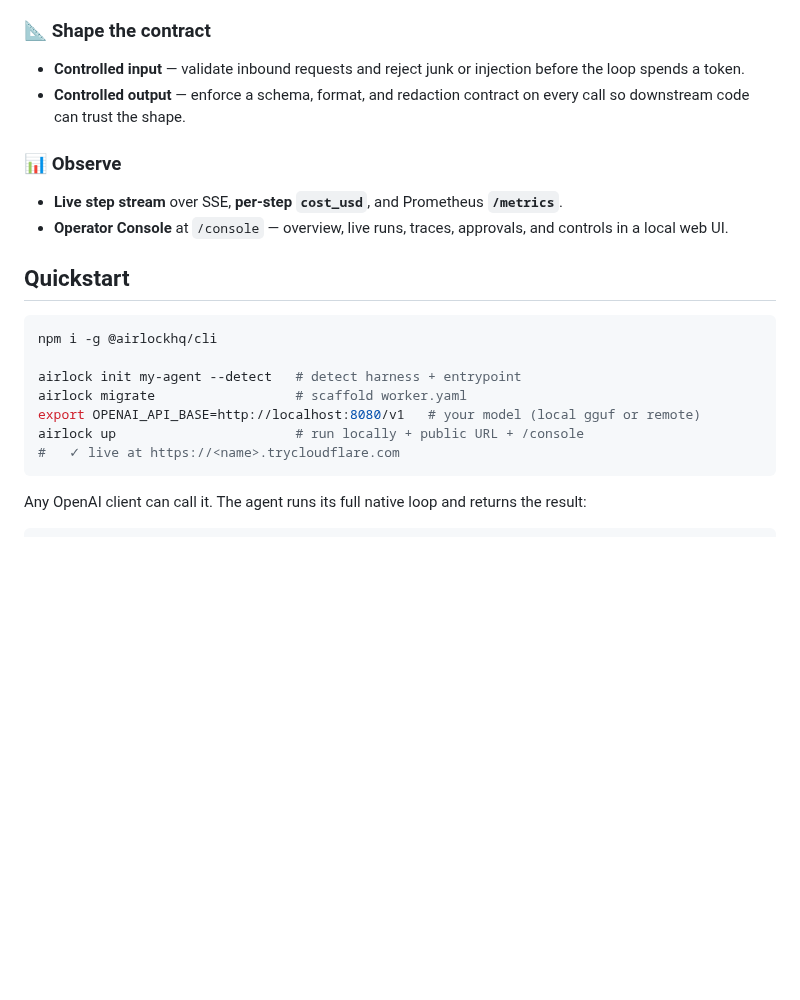
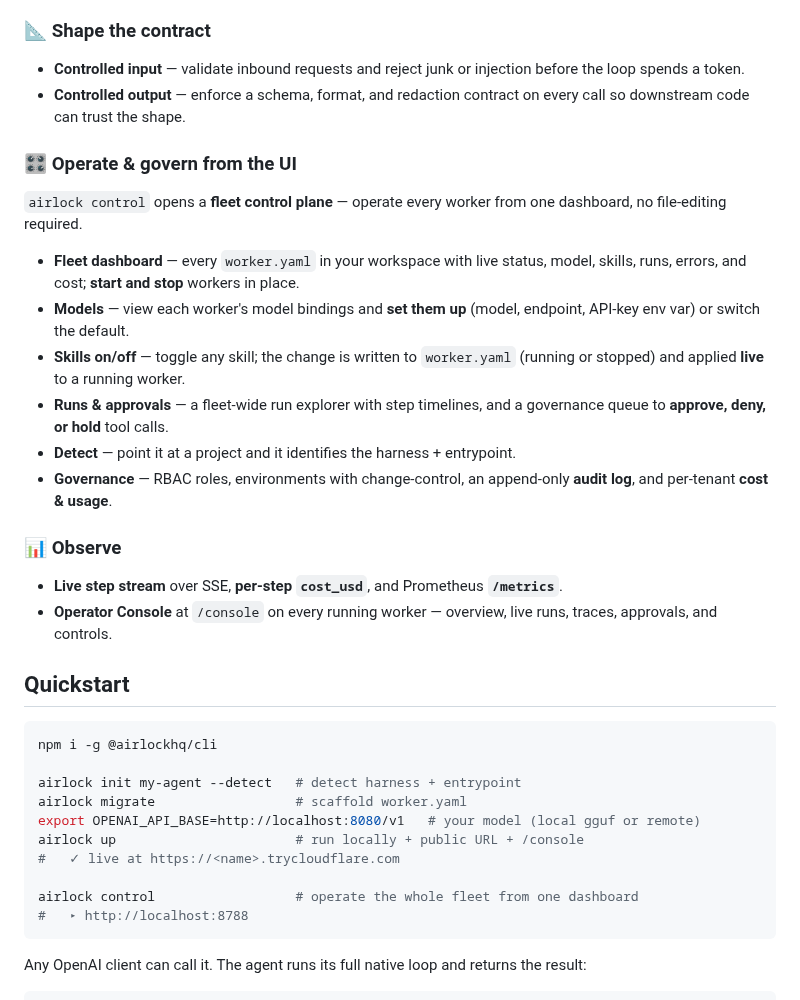
Before and after one commit to Okohedeki/airlock, a Markdown page: README.md, the part around the change. Drawn GitHub-style; blank space fills up the shorter version.

Commit message:
docs(readme): document the airlock control plane (fleet dashboard)
Add an "Operate & govern from the UI" section + a quickstart line for `airlock control` — the
fleet dashboard that starts/stops workers, sets up models, toggles skills (persisted live),
explores runs, governs approvals, and surfaces RBAC / environments / audit / cost.

Co-Authored-By: Claude Opus 4.8 <noreply@anthropic.com>

````diff
--- a/README.md
+++ b/README.md
@@ -79,10 +79,21 @@ Running the loop yourself is what unlocks the rest. A gateway in front of the ag
 - **Controlled input** — validate inbound requests and reject junk or injection before the loop spends a token.
 - **Controlled output** — enforce a schema, format, and redaction contract on every call so downstream code can trust the shape.
 
+### 🎛️ Operate & govern from the UI
+
+`airlock control` opens a **fleet control plane** — operate every worker from one dashboard, no file-editing required.
+
+- **Fleet dashboard** — every `worker.yaml` in your workspace with live status, model, skills, runs, errors, and cost; **start and stop** workers in place.
+- **Models** — view each worker's model bindings and **set them up** (model, endpoint, API-key env var) or switch the default.
+- **Skills on/off** — toggle any skill; the change is written to `worker.yaml` (running or stopped) and applied **live** to a running worker.
+- **Runs & approvals** — a fleet-wide run explorer with step timelines, and a governance queue to **approve, deny, or hold** tool calls.
+- **Detect** — point it at a project and it identifies the harness + entrypoint.
+- **Governance** — RBAC roles, environments with change-control, an append-only **audit log**, and per-tenant **cost & usage**.
+
 ### 📊 Observe
 
 - **Live step stream** over SSE, **per-step `cost_usd`**, and Prometheus **`/metrics`**.
-- **Operator Console** at `/console` — overview, live runs, traces, approvals, and controls in a local web UI.
+- **Operator Console** at `/console` on every running worker — overview, live runs, traces, approvals, and controls.
 
 ## Quickstart
 
@@ -94,6 +105,9 @@ airlock migrate                  # scaffold worker.yaml
 export OPENAI_API_BASE=http://localhost:8080/v1   # your model (local gguf or remote)
 airlock up                       # run locally + public URL + /console
 #   ✓ live at https://<name>.trycloudflare.com
+
+airlock control                  # operate the whole fleet from one dashboard
+#   ▸ http://localhost:8788
 ```
 
 Any OpenAI client can call it. The agent runs its full native loop and returns the result:
````
